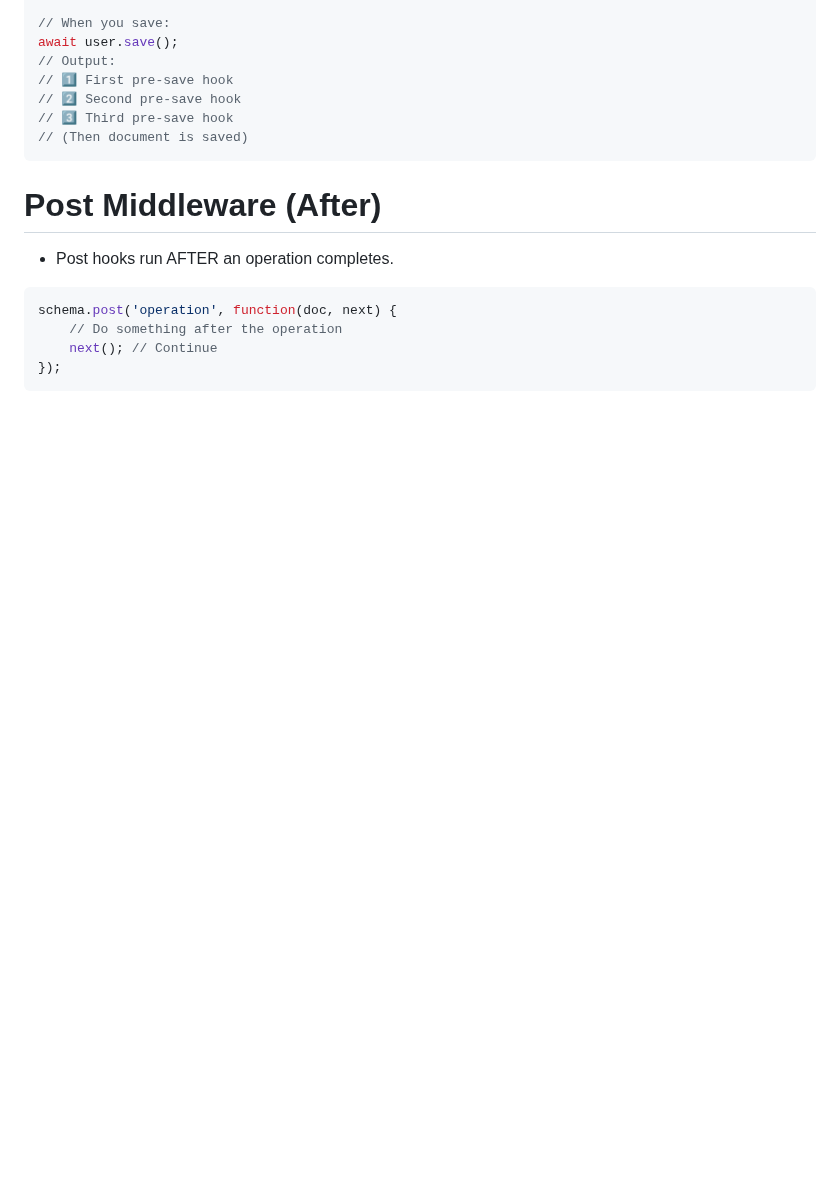
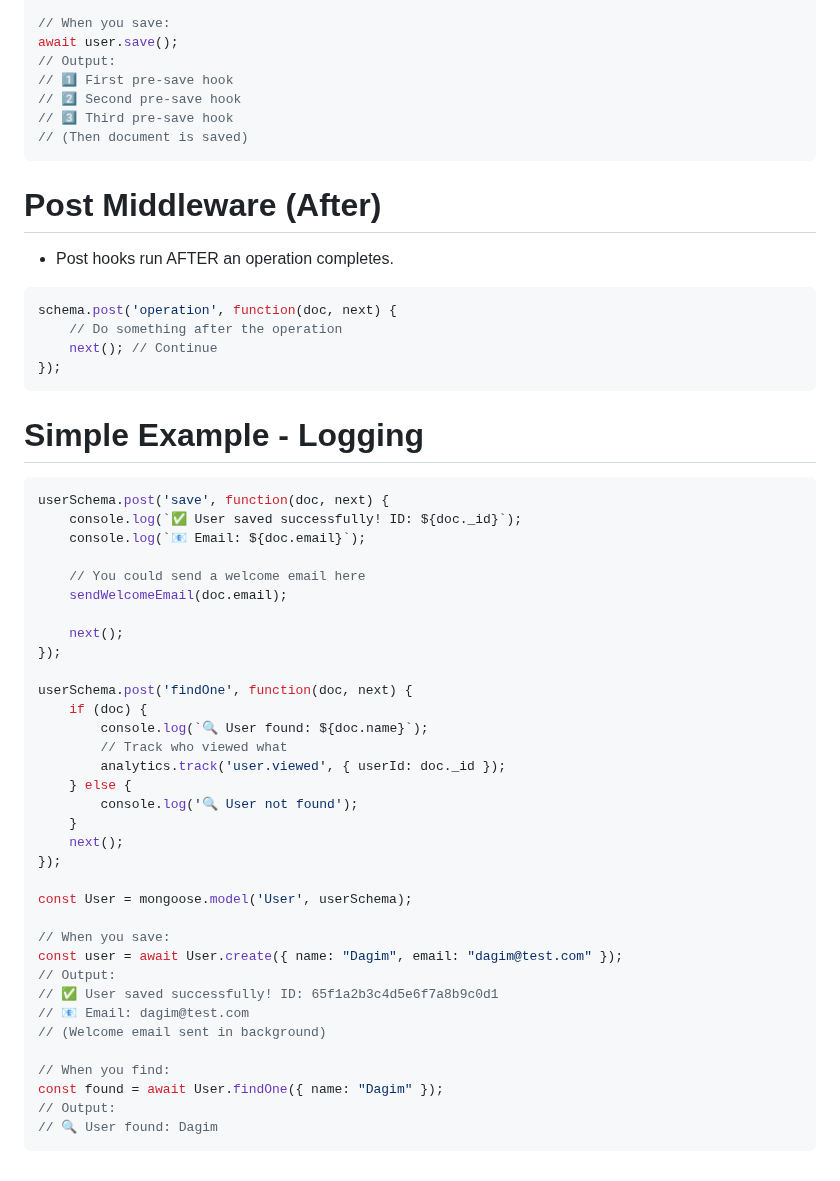
Before and after one commit to DagimDev/TutorialsHub, a Markdown page: mongoDB/mongoose/middleware.md, the part around the change. Rendered like a GitHub page; blank space fills up the shorter version.

Commit message:
post middleware example logging

````diff
--- a/mongoDB/mongoose/middleware.md
+++ b/mongoDB/mongoose/middleware.md
@@ -172,3 +172,41 @@ schema.post('operation', function(doc, next) {
     next(); // Continue
 });
 ```
+
+# Simple Example - Logging
+```js
+userSchema.post('save', function(doc, next) {
+    console.log(`✅ User saved successfully! ID: ${doc._id}`);
+    console.log(`📧 Email: ${doc.email}`);
+
+    // You could send a welcome email here
+    sendWelcomeEmail(doc.email);
+
+    next();
+});
+
+userSchema.post('findOne', function(doc, next) {
+    if (doc) {
+        console.log(`🔍 User found: ${doc.name}`);
+        // Track who viewed what
+        analytics.track('user.viewed', { userId: doc._id });
+    } else {
+        console.log('🔍 User not found');
+    }
+    next();
+});
+
+const User = mongoose.model('User', userSchema);
+
+// When you save:
+const user = await User.create({ name: "Dagim", email: "dagim@test.com" });
+// Output:
+// ✅ User saved successfully! ID: 65f1a2b3c4d5e6f7a8b9c0d1
+// 📧 Email: dagim@test.com
+// (Welcome email sent in background)
+
+// When you find:
+const found = await User.findOne({ name: "Dagim" });
+// Output:
+// 🔍 User found: Dagim
+```
````
